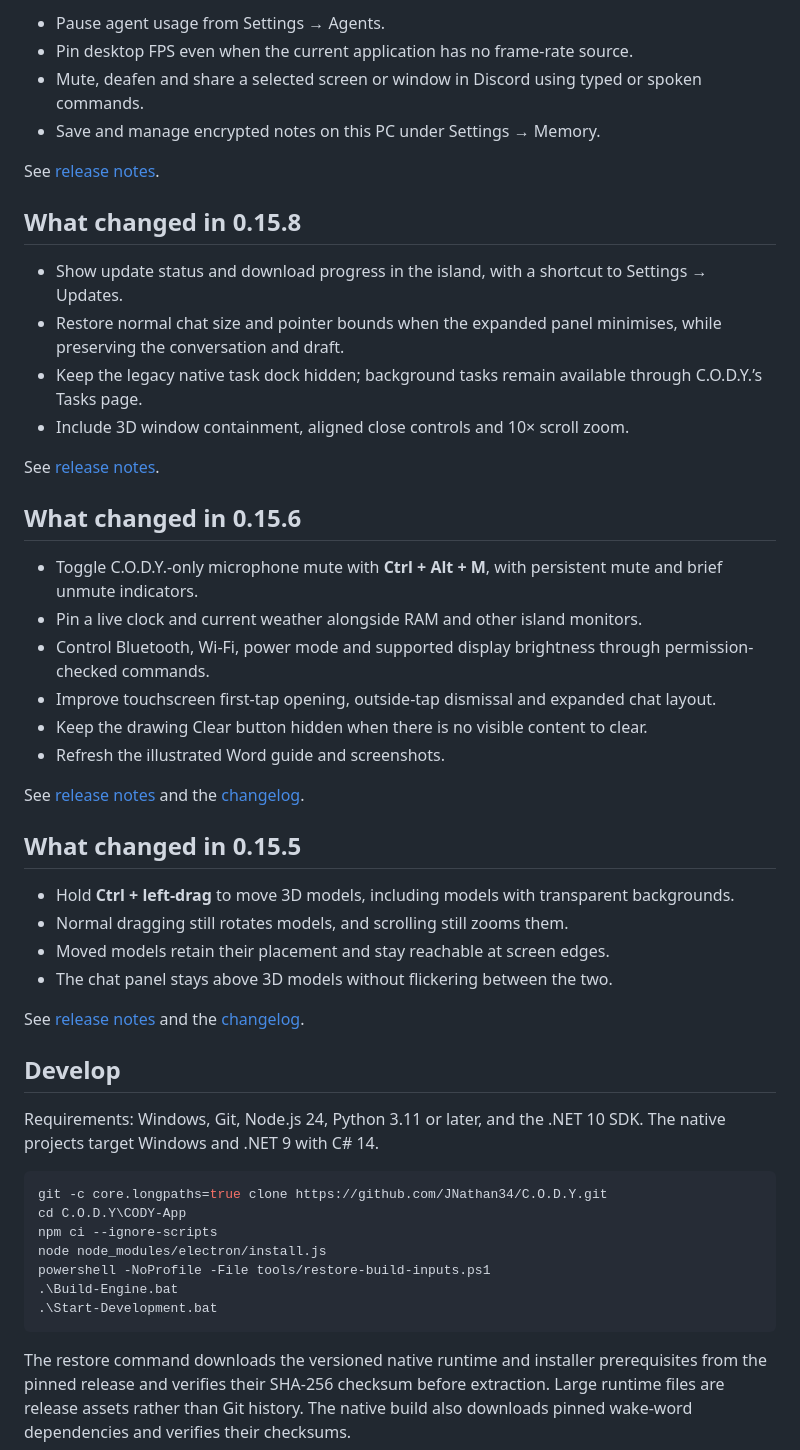
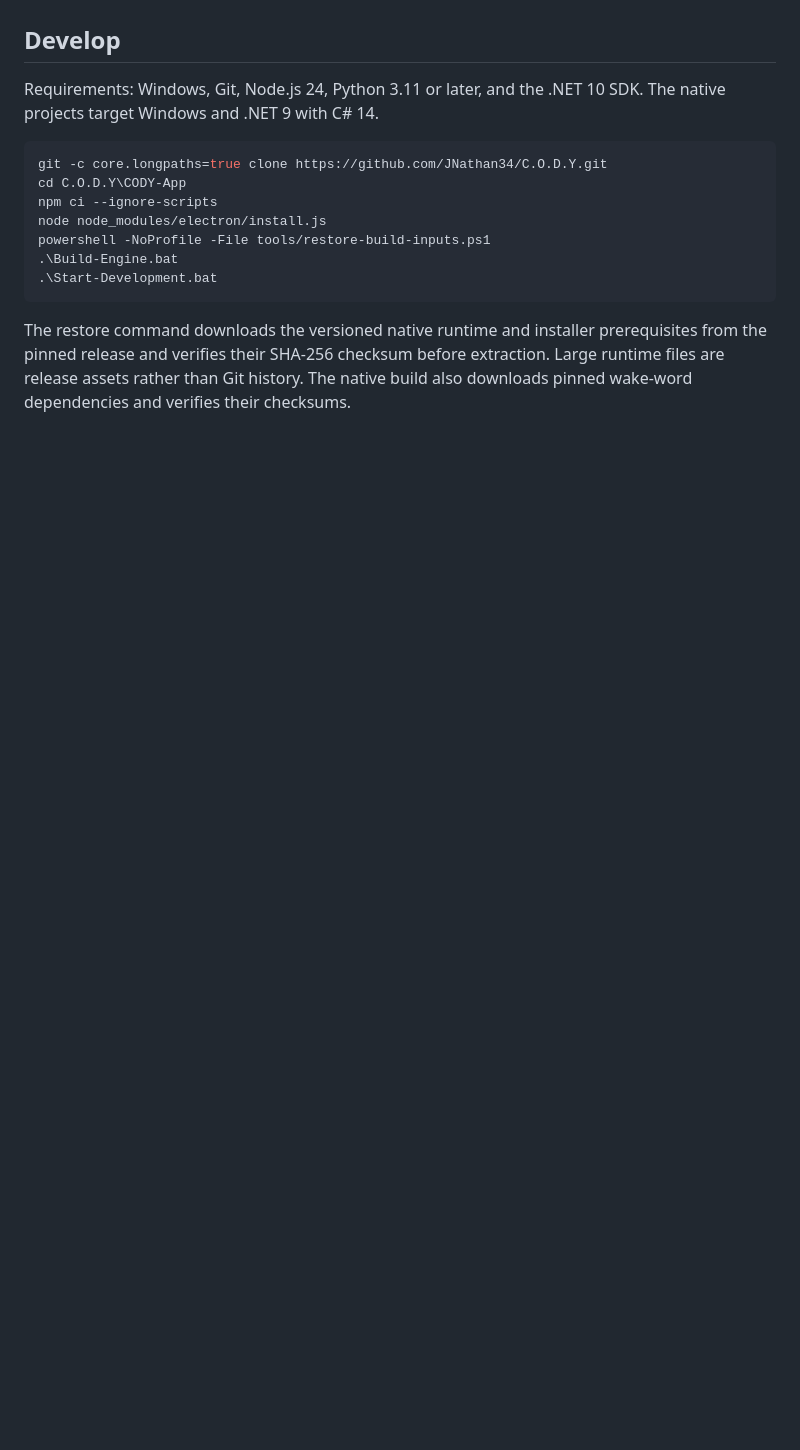
Before and after one commit to JNathan34/C.O.D.Y, a Markdown page: README.md, the part around one of its changes. Rendered like a GitHub page; blank space fills up the shorter version.

```diff
--- a/README.md
+++ b/README.md
@@ -160,39 +101,3 @@ See [release notes](CODY-App/docs/RELEASE-NOTES-0.15.14.md).
-- Pause agent usage from Settings → Agents.
-- Pin desktop FPS even when the current application has no frame-rate source.
-- Mute, deafen and share a selected screen or window in Discord using typed or spoken commands.
-- Save and manage encrypted notes on this PC under Settings → Memory.
-
-See [release notes](CODY-App/docs/RELEASE-NOTES-0.15.13.md).
-
-## What changed in 0.15.8
-
-- Show update status and download progress in the island, with a shortcut to Settings → Updates.
-- Restore normal chat size and pointer bounds when the expanded panel minimises, while preserving the conversation and draft.
-- Keep the legacy native task dock hidden; background tasks remain available through C.O.D.Y.’s Tasks page.
-- Include 3D window containment, aligned close controls and 10× scroll zoom.
-
-See [release notes](CODY-App/docs/RELEASE-NOTES-0.15.8.md).
-
-## What changed in 0.15.6
-
-- Toggle C.O.D.Y.-only microphone mute with **Ctrl + Alt + M**, with persistent mute and brief unmute indicators.
-- Pin a live clock and current weather alongside RAM and other island monitors.
-- Control Bluetooth, Wi-Fi, power mode and supported display brightness through permission-checked commands.
-- Improve touchscreen first-tap opening, outside-tap dismissal and expanded chat layout.
-- Keep the drawing Clear button hidden when there is no visible content to clear.
-- Refresh the illustrated Word guide and screenshots.
-
-See [release notes](CODY-App/docs/RELEASE-NOTES-0.15.6.md) and the [changelog](CHANGELOG.md).
-
-## What changed in 0.15.5
-
-- Hold **Ctrl + left-drag** to move 3D models, including models with transparent backgrounds.
-- Normal dragging still rotates models, and scrolling still zooms them.
-- Moved models retain their placement and stay reachable at screen edges.
-- The chat panel stays above 3D models without flickering between the two.
-
-See [release notes](CODY-App/docs/RELEASE-NOTES-0.15.5.md) and the [changelog](CHANGELOG.md).
-
 ## Develop
 
 Requirements: Windows, Git, Node.js 24, Python 3.11 or later, and the .NET 10 SDK. The native projects target Windows and .NET 9 with C# 14.
```
Also changed, not shown: other parts of README.md (+1 -60 lines).
